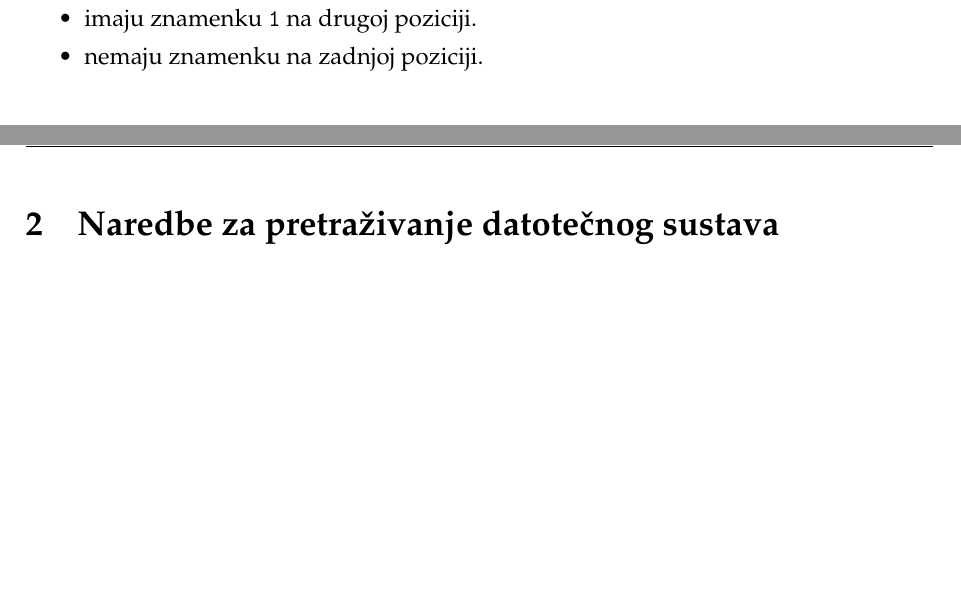
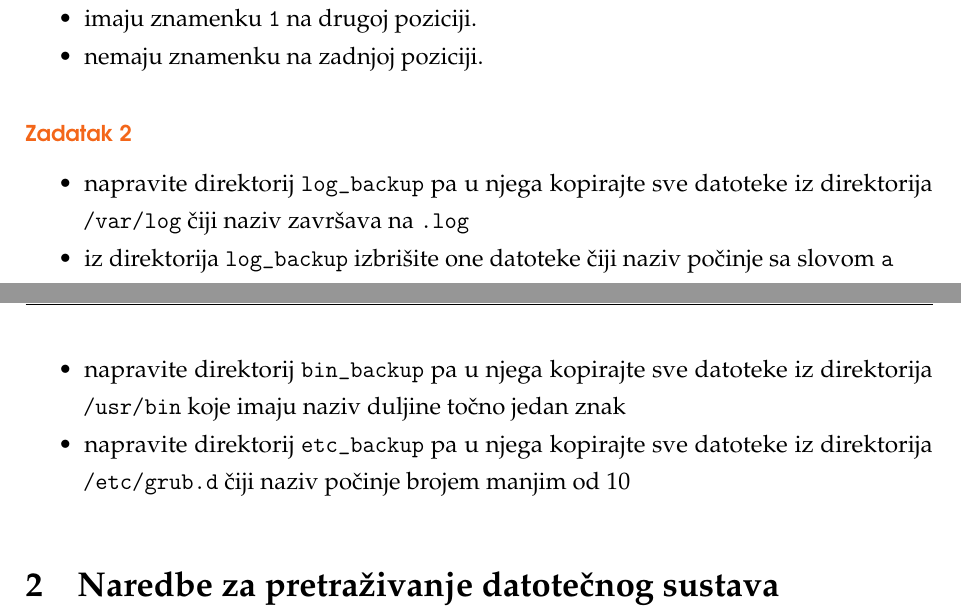
Before and after one commit to ldespala/OSvjezbe, a LaTeX document (OSvjezba_standalone.tex, which reads OSvjezba04.tex): two parts of pages 1 and 2 of 2 before the commit and two parts of pages 1 and 2 of 3 after it, joined at a grey line, cut so that both start at the same text, the shorter picture padded with empty space. Compiled offline with pdfLaTeX.

Commit message:
Dodan novi zadatak (kopiranje datoteka uz pomoć wildcarda)

```diff
--- a/OSvjezba04.tex
+++ b/OSvjezba04.tex
@@ -26,6 +26,21 @@ znak & značenje & primjer\\
  \item nemaju znamenku na zadnjoj poziciji.
  \end{itemize}
 \end{zadatak}
+
+\begin{zadatak} \
+	\begin{itemize}
+
+		\item napravite direktorij \texttt{log\_backup} pa u njega kopirajte sve datoteke iz direktorija \texttt{/var/log} čiji naziv završava na \texttt{.log}
+
+		\item iz direktorija \texttt{log\_backup} izbrišite one datoteke čiji naziv počinje sa slovom \texttt{a}
+
+		\item napravite direktorij \texttt{bin\_backup} pa u njega kopirajte sve datoteke iz direktorija \texttt{/usr/bin} koje imaju naziv duljine točno jedan znak
+
+		\item napravite direktorij \texttt{etc\_backup} pa u njega kopirajte sve datoteke iz direktorija \texttt{/etc/grub.d} čiji naziv počinje brojem manjim od 10
+	\end{itemize}
+
+\end{zadatak}
+
 
  \section{Naredbe za pretraživanje datotečnog sustava}
 \subsection*{Pretraživanje naredbom \texttt{find}}
```
